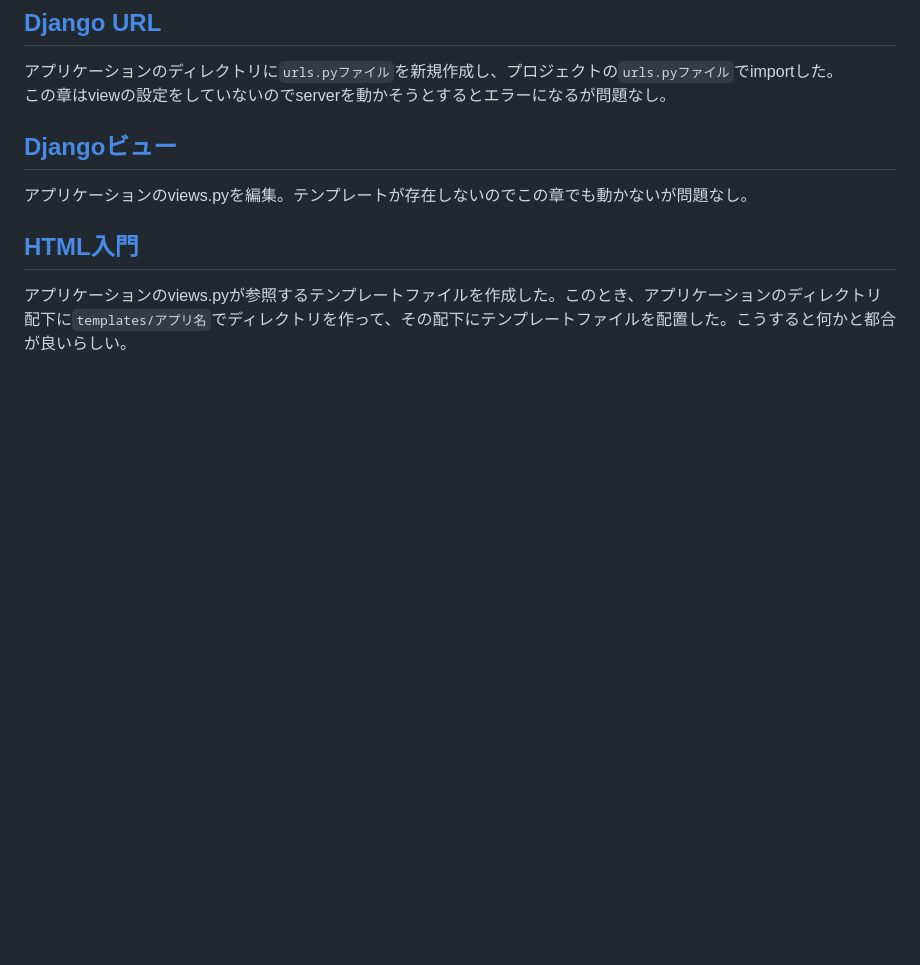
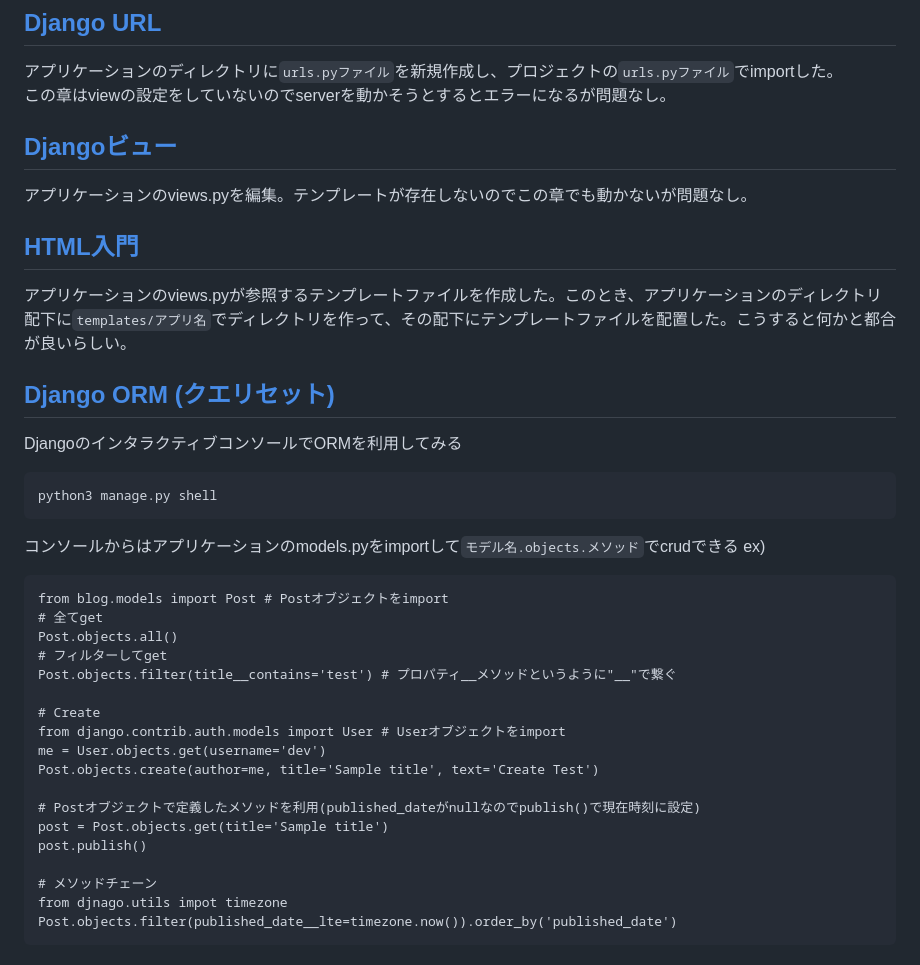
Before and after one commit to Yuki-Kabe/djangogirls, a Markdown page: memo.md, the part around the change. Rendered like a GitHub page; blank space fills up the shorter version.

Commit message:
Django ORM (クエリセット)

````diff
--- a/memo.md
+++ b/memo.md
@@ -108,3 +108,31 @@ https://ユーザ名.pythonanywhere.com/ でアクセス。https://ユーザ名.
 
 ## [HTML入門](https://tutorial.djangogirls.org/ja/html/)
 アプリケーションのviews.pyが参照するテンプレートファイルを作成した。このとき、アプリケーションのディレクトリ配下に`templates/アプリ名`でディレクトリを作って、その配下にテンプレートファイルを配置した。こうすると何かと都合が良いらしい。
+
+## [Django ORM (クエリセット)](https://tutorial.djangogirls.org/ja/django_orm/)
+DjangoのインタラクティブコンソールでORMを利用してみる
+```
+python3 manage.py shell
+```
+コンソールからはアプリケーションのmodels.pyをimportして`モデル名.objects.メソッド`でcrudできる
+ex)
+```
+from blog.models import Post # Postオブジェクトをimport
+# 全てget
+Post.objects.all()
+# フィルターしてget
+Post.objects.filter(title__contains='test') # プロパティ__メソッドというように"__"で繋ぐ
+
+# Create
+from django.contrib.auth.models import User # Userオブジェクトをimport
+me = User.objects.get(username='dev')
+Post.objects.create(author=me, title='Sample title', text='Create Test')
+
+# Postオブジェクトで定義したメソッドを利用(published_dateがnullなのでpublish()で現在時刻に設定)
+post = Post.objects.get(title='Sample title')
+post.publish()
+
+# メソッドチェーン
+from djnago.utils impot timezone
+Post.objects.filter(published_date__lte=timezone.now()).order_by('published_date')
+```
````
